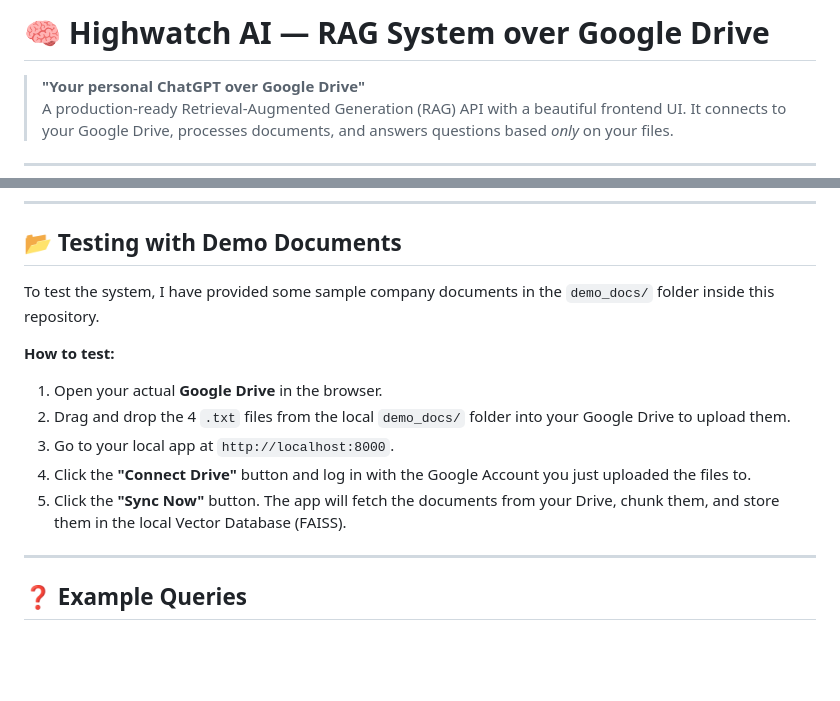
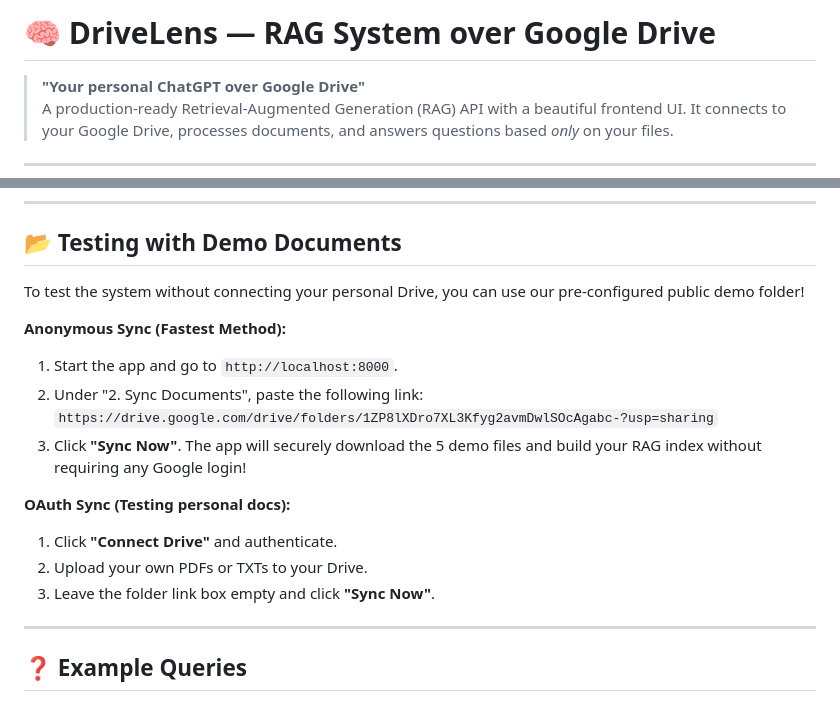
Before and after one commit to Nandann018-ux/highwatch_ai_rag, a Markdown page: README.md, 2 parts joined by grey strips. Drawn GitHub-style; blank space fills up the shorter version.

Commit message:
docs: finalize readme with setup instructions and feature overview

```diff
--- a/README.md
+++ b/README.md
@@ -1,4 +1,4 @@
-# 🧠 Highwatch AI — RAG System over Google Drive
+# 🧠 DriveLens — RAG System over Google Drive
 
 > **"Your personal ChatGPT over Google Drive"**
 > A production-ready Retrieval-Augmented Generation (RAG) API with a beautiful frontend UI. It connects to your Google Drive, processes documents, and answers questions based *only* on your files.
@@ -76,14 +76,18 @@ Your app is now live! Open your browser and go to:
 
 ## 📂 Testing with Demo Documents
 
-To test the system, I have provided some sample company documents in the `demo_docs/` folder inside this repository.
+To test the system without connecting your personal Drive, you can use our pre-configured public demo folder!
 
-**How to test:**
-1. Open your actual **Google Drive** in the browser.
-2. Drag and drop the 4 `.txt` files from the local `demo_docs/` folder into your Google Drive to upload them.
-3. Go to your local app at `http://localhost:8000`.
-4. Click the **"Connect Drive"** button and log in with the Google Account you just uploaded the files to.
-5. Click the **"Sync Now"** button. The app will fetch the documents from your Drive, chunk them, and store them in the local Vector Database (FAISS).
+**Anonymous Sync (Fastest Method):**
+1. Start the app and go to `http://localhost:8000`.
+2. Under "2. Sync Documents", paste the following link:
+   `https://drive.google.com/drive/folders/1ZP8lXDro7XL3Kfyg2avmDwlSOcAgabc-?usp=sharing`
+3. Click **"Sync Now"**. The app will securely download the 5 demo files and build your RAG index without requiring any Google login!
+
+**OAuth Sync (Testing personal docs):**
+1. Click **"Connect Drive"** and authenticate.
+2. Upload your own PDFs or TXTs to your Drive.
+3. Leave the folder link box empty and click **"Sync Now"**.
 
 ---
 
```
